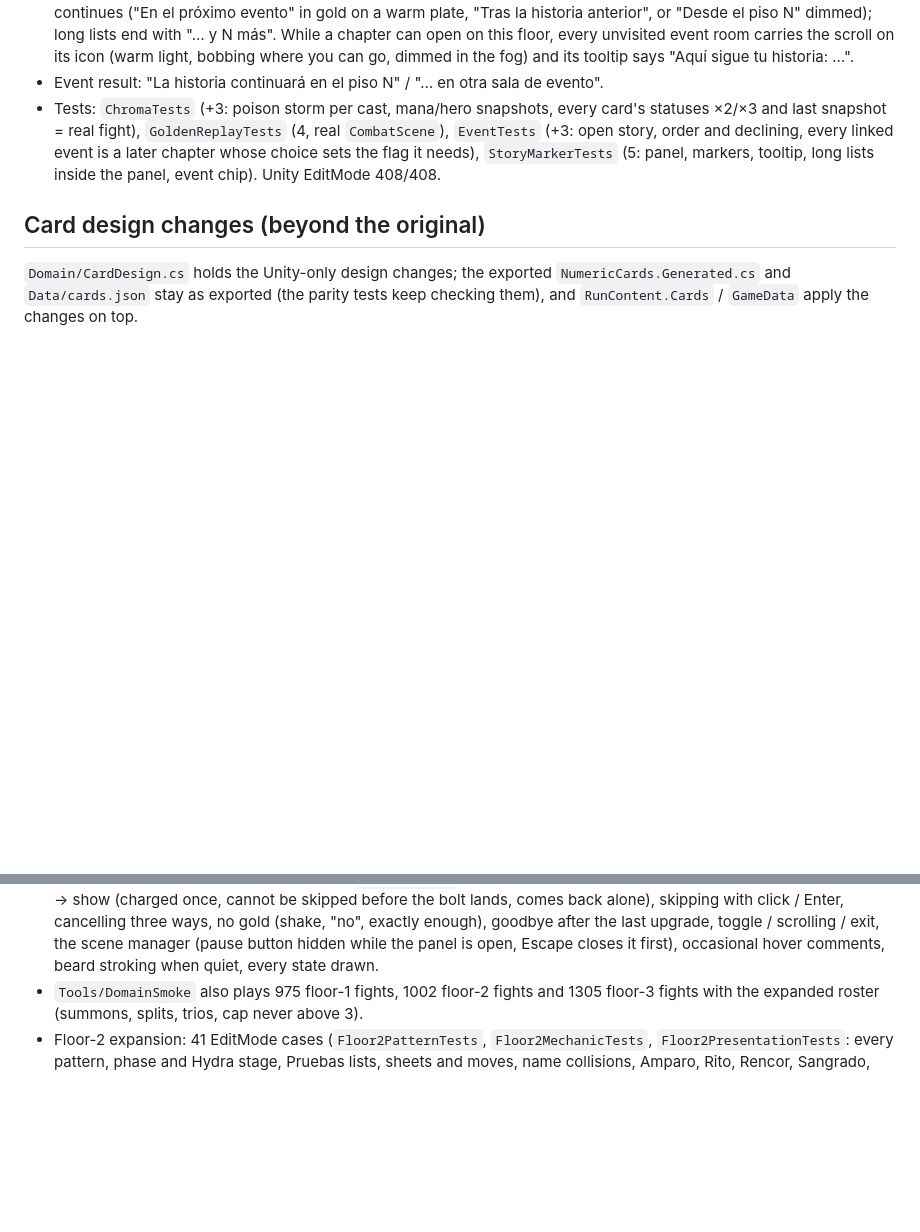
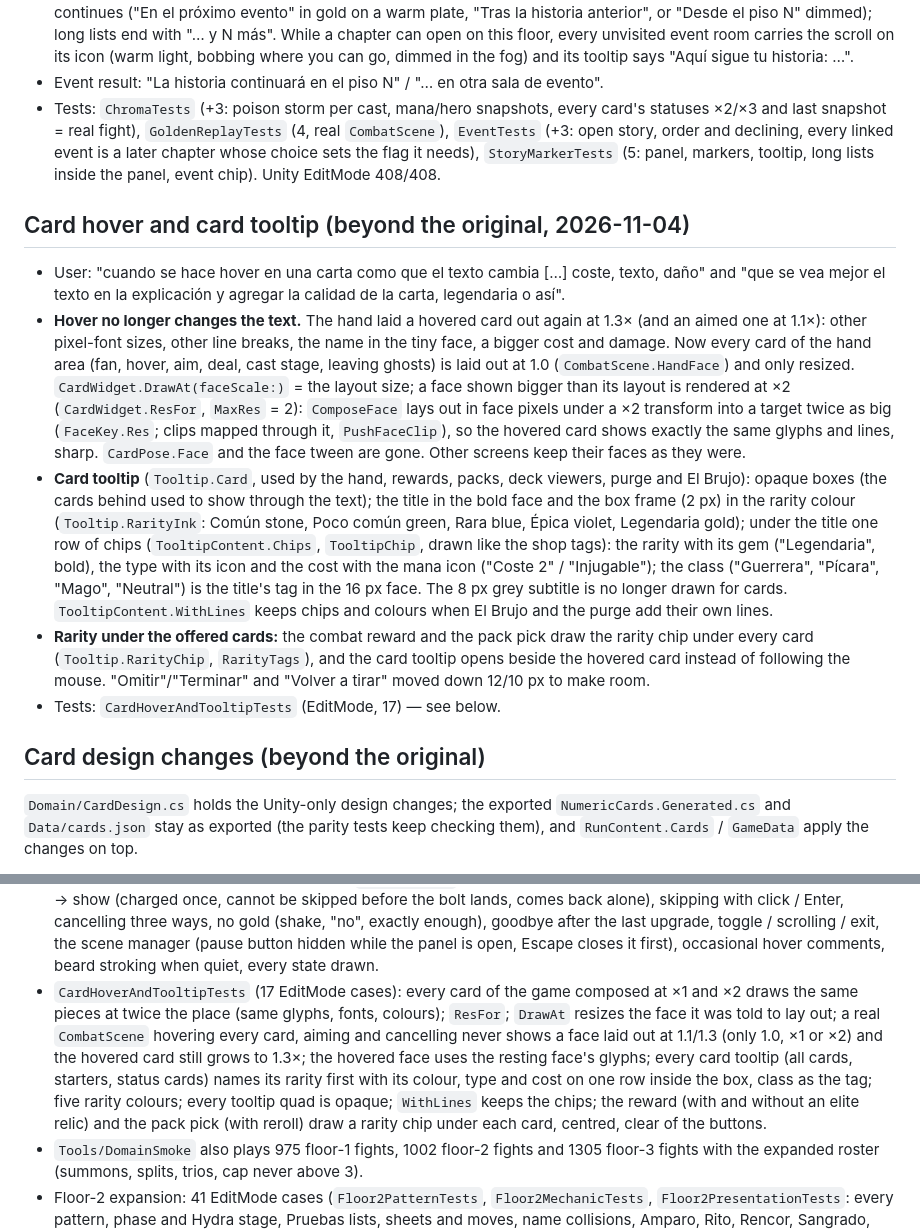
Before and after one commit to angelxescomx08/last-wish-unity, a Markdown page: docs/port-status.md, 2 parts joined by grey strips. Drawn GitHub-style; blank space fills up the shorter version.

```diff
--- a/docs/port-status.md
+++ b/docs/port-status.md
@@ -518,6 +518,29 @@ and `UpgradeDiscount` (Martillo del Herrero) for the price list.
   linked event is a later chapter whose choice sets the flag it needs), `StoryMarkerTests` (5: panel, markers, tooltip,
   long lists inside the panel, event chip). Unity EditMode 408/408.
 
+## Card hover and card tooltip (beyond the original, 2026-11-04)
+
+* User: "cuando se hace hover en una carta como que el texto cambia […] coste, texto, daño" and "que se vea mejor el texto
+  en la explicación y agregar la calidad de la carta, legendaria o así".
+* **Hover no longer changes the text.** The hand laid a hovered card out again at 1.3× (and an aimed one at 1.1×): other
+  pixel-font sizes, other line breaks, the name in the tiny face, a bigger cost and damage. Now every card of the hand
+  area (fan, hover, aim, deal, cast stage, leaving ghosts) is laid out at 1.0 (`CombatScene.HandFace`) and only resized.
+  `CardWidget.DrawAt(faceScale:)` = the layout size; a face shown bigger than its layout is rendered at ×2
+  (`CardWidget.ResFor`, `MaxRes` = 2): `ComposeFace` lays out in face pixels under a ×2 transform into a target twice as big
+  (`FaceKey.Res`; clips mapped through it, `PushFaceClip`), so the hovered card shows exactly the same glyphs and lines,
+  sharp. `CardPose.Face` and the face tween are gone. Other screens keep their faces as they were.
+* **Card tooltip** (`Tooltip.Card`, used by the hand, rewards, packs, deck viewers, purge and El Brujo): opaque boxes (the
+  cards behind used to show through the text); the title in the bold face and the box frame (2 px) in the rarity colour
+  (`Tooltip.RarityInk`: Común stone, Poco común green, Rara blue, Épica violet, Legendaria gold); under the title one row of
+  chips (`TooltipContent.Chips`, `TooltipChip`, drawn like the shop tags): the rarity with its gem ("Legendaria", bold),
+  the type with its icon and the cost with the mana icon ("Coste 2" / "Injugable"); the class ("Guerrera", "Pícara",
+  "Mago", "Neutral") is the title's tag in the 16 px face. The 8 px grey subtitle is no longer drawn for cards.
+  `TooltipContent.WithLines` keeps chips and colours when El Brujo and the purge add their own lines.
+* **Rarity under the offered cards:** the combat reward and the pack pick draw the rarity chip under every card
+  (`Tooltip.RarityChip`, `RarityTags`), and the card tooltip opens beside the hovered card instead of following the mouse.
+  "Omitir"/"Terminar" and "Volver a tirar" moved down 12/10 px to make room.
+* Tests: `CardHoverAndTooltipTests` (EditMode, 17) — see below.
+
 ## Card design changes (beyond the original)
 
 `Domain/CardDesign.cs` holds the Unity-only design changes; the exported
@@ -606,6 +629,13 @@ Tracks the power of cards, relics and encounters from real runs and stores it in
   three ways, no gold (shake, "no", exactly enough), goodbye after the last upgrade, toggle / scrolling / exit, the scene
   manager (pause button hidden while the panel is open, Escape closes it first), occasional hover comments, beard stroking
   when quiet, every state drawn.
+* `CardHoverAndTooltipTests` (17 EditMode cases): every card of the game composed at ×1 and ×2 draws the same pieces at
+  twice the place (same glyphs, fonts, colours); `ResFor`; `DrawAt` resizes the face it was told to lay out; a real
+  `CombatScene` hovering every card, aiming and cancelling never shows a face laid out at 1.1/1.3 (only 1.0, ×1 or ×2) and the
+  hovered card still grows to 1.3×; the hovered face uses the resting face's glyphs; every card tooltip (all cards, starters,
+  status cards) names its rarity first with its colour, type and cost on one row inside the box, class as the tag; five
+  rarity colours; every tooltip quad is opaque; `WithLines` keeps the chips; the reward (with and without an elite relic)
+  and the pack pick (with reroll) draw a rarity chip under each card, centred, clear of the buttons.
 * `Tools/DomainSmoke` also plays 975 floor-1 fights, 1002 floor-2 fights and 1305 floor-3 fights with the expanded roster
   (summons, splits, trios, cap never above 3).
 * Floor-2 expansion: 41 EditMode cases (`Floor2PatternTests`, `Floor2MechanicTests`, `Floor2PresentationTests`: every
```
Also changed, not shown: README.md (+9 -0 lines), docs/screenshots/card-hover.png (added), docs/screenshots/reward.png (added), 11 other files.
